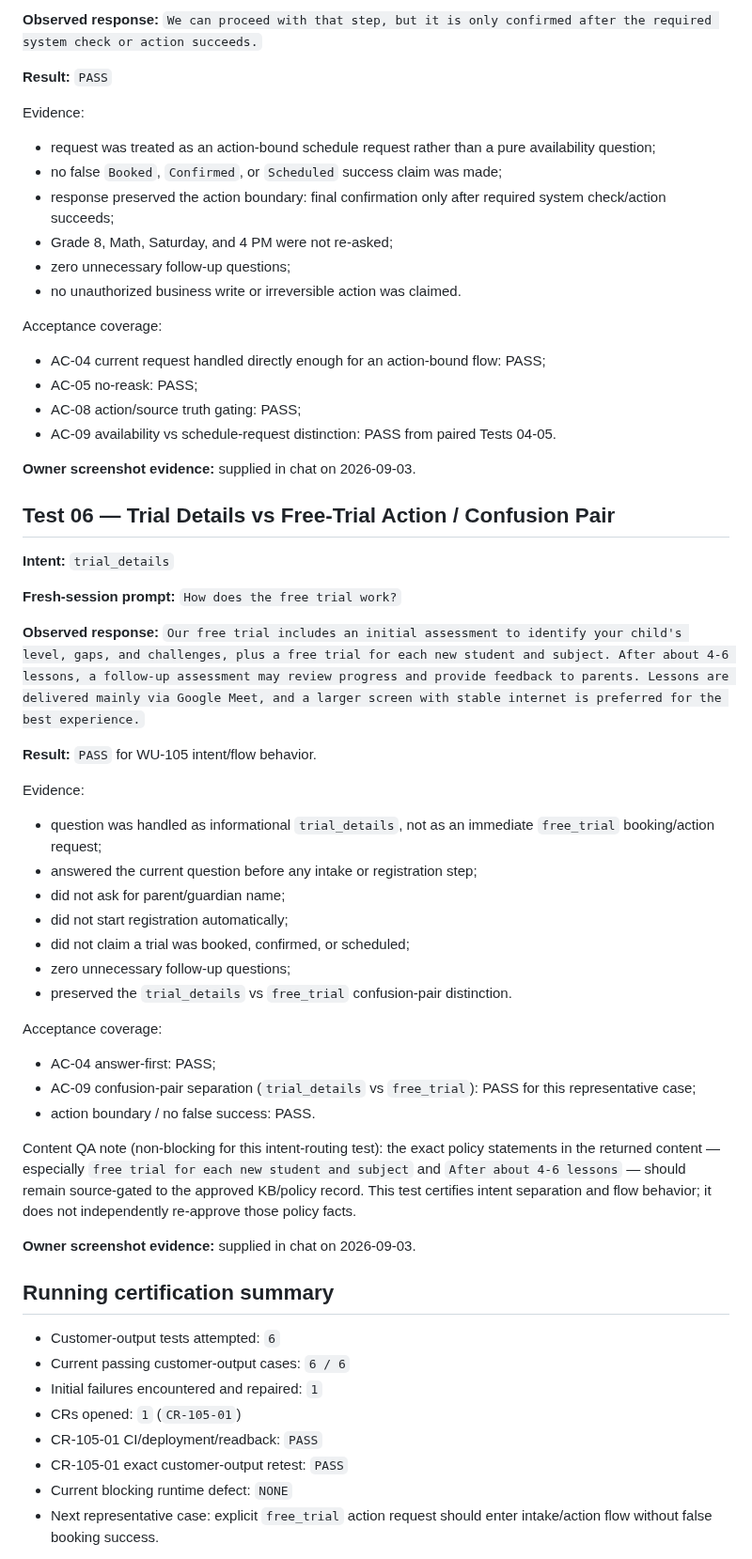
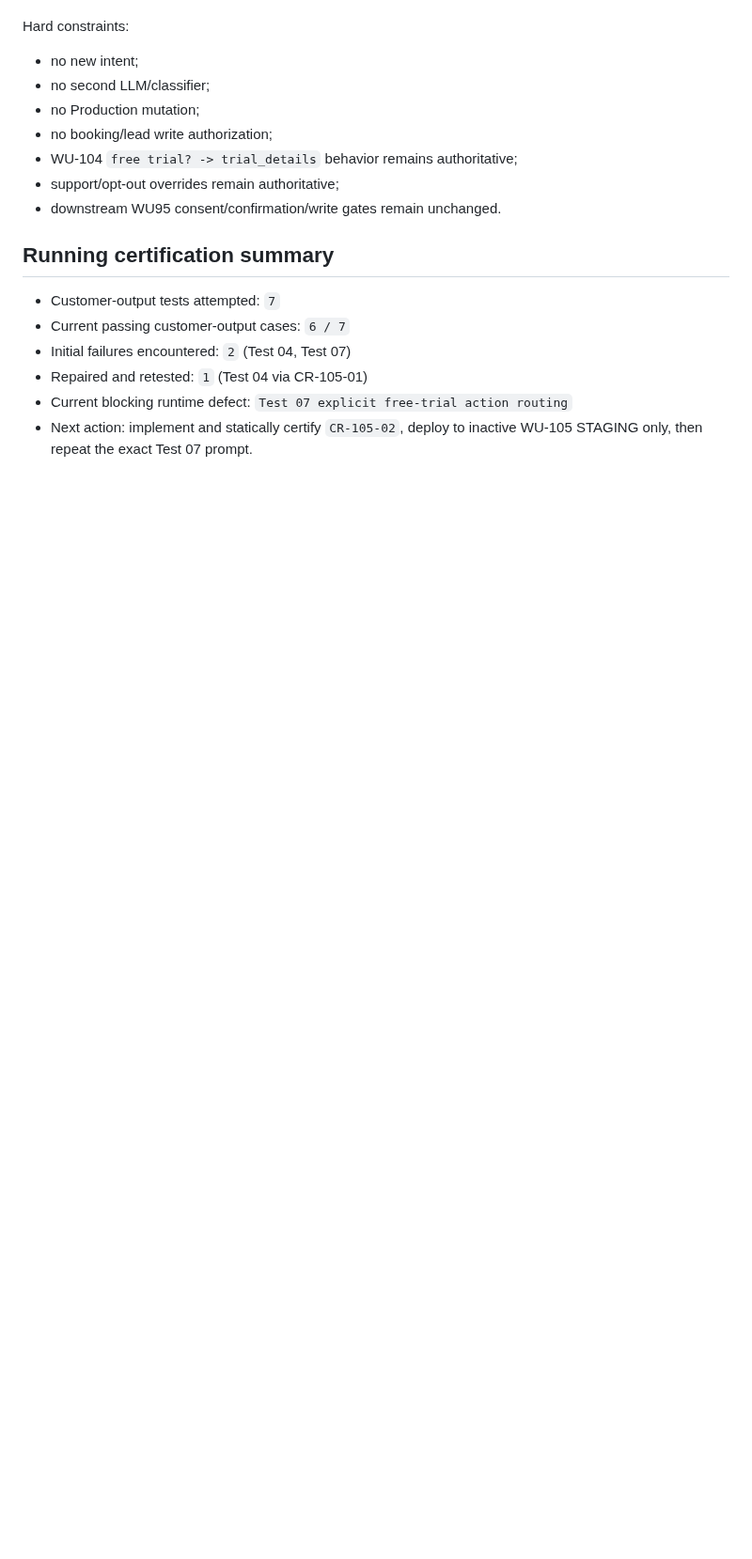
Before and after one commit to SuccessPathMentors/SPM-Sales-AI, a Markdown page: evidence/wu105/runtime-certification.md, the part around one of its changes. Shown at 94% size. Drawn GitHub-style; blank space fills up the shorter version.

```diff
--- a/evidence/wu105/runtime-certification.md
+++ b/evidence/wu105/runtime-certification.md
@@ -143,59 +50,18 @@ Acceptance coverage from the retest:
-**Observed response:** `We can proceed with that step, but it is only confirmed after the required system check or action succeeds.`
-
-**Result:** `PASS`
-
-Evidence:
-- request was treated as an action-bound schedule request rather than a pure availability question;
-- no false `Booked`, `Confirmed`, or `Scheduled` success claim was made;
-- response preserved the action boundary: final confirmation only after required system check/action succeeds;
-- Grade 8, Math, Saturday, and 4 PM were not re-asked;
-- zero unnecessary follow-up questions;
-- no unauthorized business write or irreversible action was claimed.
-
-Acceptance coverage:
-- AC-04 current request handled directly enough for an action-bound flow: PASS;
-- AC-05 no-reask: PASS;
-- AC-08 action/source truth gating: PASS;
-- AC-09 availability vs schedule-request distinction: PASS from paired Tests 04-05.
-
-**Owner screenshot evidence:** supplied in chat on 2026-09-03.
-
-## Test 06 — Trial Details vs Free-Trial Action / Confusion Pair
-
-**Intent:** `trial_details`
-
-**Fresh-session prompt:** `How does the free trial work?`
-
-**Observed response:** `Our free trial includes an initial assessment to identify your child's level, gaps, and challenges, plus a free trial for each new student and subject. After about 4-6 lessons, a follow-up assessment may review progress and provide feedback to parents. Lessons are delivered mainly via Google Meet, and a larger screen with stable internet is preferred for the best experience.`
-
-**Result:** `PASS` for WU-105 intent/flow behavior.
-
-Evidence:
-- question was handled as informational `trial_details`, not as an immediate `free_trial` booking/action request;
-- answered the current question before any intake or registration step;
-- did not ask for parent/guardian name;
-- did not start registration automatically;
-- did not claim a trial was booked, confirmed, or scheduled;
-- zero unnecessary follow-up questions;
-- preserved the `trial_details` vs `free_trial` confusion-pair distinction.
-
-Acceptance coverage:
-- AC-04 answer-first: PASS;
-- AC-09 confusion-pair separation (`trial_details` vs `free_trial`): PASS for this representative case;
-- action boundary / no false success: PASS.
-
-Content QA note (non-blocking for this intent-routing test): the exact policy statements in the returned content — especially `free trial for each new student and subject` and `After about 4-6 lessons` — should remain source-gated to the approved KB/policy record. This test certifies intent separation and flow behavior; it does not independently re-approve those policy facts.
-
-**Owner screenshot evidence:** supplied in chat on 2026-09-03.
+Hard constraints:
+- no new intent;
+- no second LLM/classifier;
+- no Production mutation;
+- no booking/lead write authorization;
+- WU-104 `free trial? -> trial_details` behavior remains authoritative;
+- support/opt-out overrides remain authoritative;
+- downstream WU95 consent/confirmation/write gates remain unchanged.
 
 ## Running certification summary
 
-- Customer-output tests attempted: `6`
-- Current passing customer-output cases: `6 / 6`
-- Initial failures encountered and repaired: `1`
-- CRs opened: `1` (`CR-105-01`)
-- CR-105-01 CI/deployment/readback: `PASS`
-- CR-105-01 exact customer-output retest: `PASS`
-- Current blocking runtime defect: `NONE`
-- Next representative case: explicit `free_trial` action request should enter intake/action flow without false booking success.
+- Customer-output tests attempted: `7`
+- Current passing customer-output cases: `6 / 7`
+- Initial failures encountered: `2` (Test 04, Test 07)
+- Repaired and retested: `1` (Test 04 via CR-105-01)
+- Current blocking runtime defect: `Test 07 explicit free-trial action routing`
+- Next action: implement and statically certify `CR-105-02`, deploy to inactive WU-105 STAGING only, then repeat the exact Test 07 prompt.
 
```
Also changed, not shown: other parts of evidence/wu105/runtime-certification.md (+27 -120 lines).
